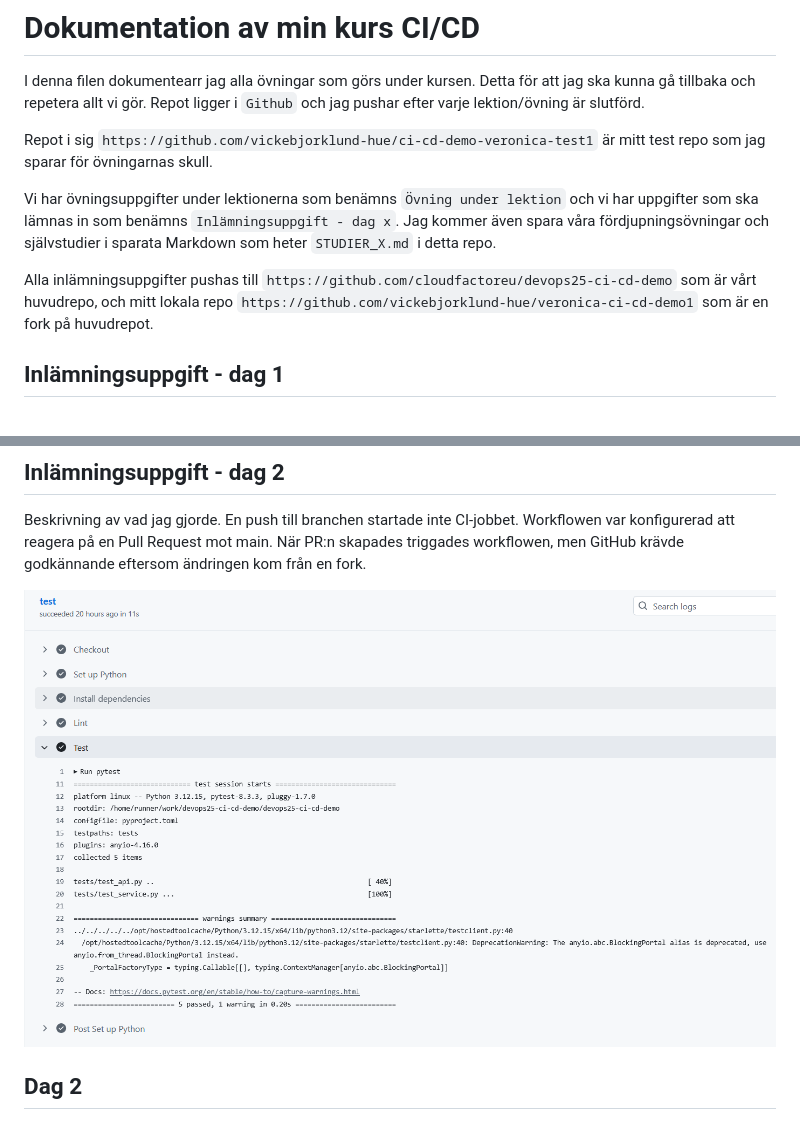
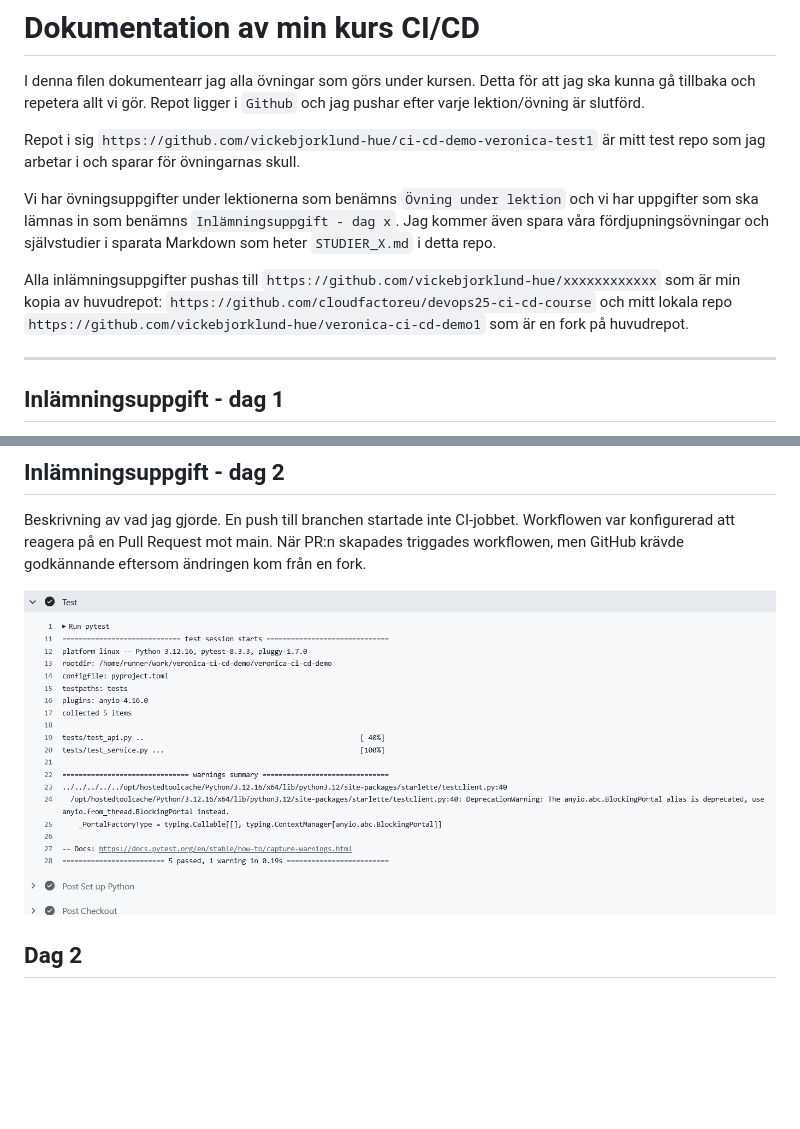
Before and after one commit to vickebjorklund-hue/ci-cd-demo-veronica-test1, a Markdown page: README.md, 2 parts joined by grey strips. GitHub-like rendering; pictures changed too: screenshots/03_ci_test.png (added), screenshots/03_day2_test.png (deleted); blank space fills up the shorter version.

```diff
--- a/README.md
+++ b/README.md
@@ -3,12 +3,15 @@
 I denna filen dokumentearr jag alla övningar som görs under kursen. Detta för att jag ska kunna gå tillbaka och repetera allt vi gör.
 Repot ligger i `Github` och jag pushar efter varje lektion/övning är slutförd.
 
-Repot i sig `https://github.com/vickebjorklund-hue/ci-cd-demo-veronica-test1` är mitt test repo som jag sparar för övningarnas skull.
+Repot i sig `https://github.com/vickebjorklund-hue/ci-cd-demo-veronica-test1` är mitt test repo som jag arbetar i och sparar för övningarnas skull.
 
 Vi har övningsuppgifter under lektionerna som benämns `Övning under lektion` och vi har uppgifter som ska lämnas in som benämns `Inlämningsuppgift - dag x`.
 Jag kommer även spara våra fördjupningsövningar och självstudier i sparata Markdown som heter `STUDIER_X.md` i detta repo.
 
-Alla inlämningsuppgifter pushas till `https://github.com/cloudfactoreu/devops25-ci-cd-demo` som är vårt huvudrepo, och mitt lokala repo `https://github.com/vickebjorklund-hue/veronica-ci-cd-demo1` som är en fork på huvudrepot.
+Alla inlämningsuppgifter pushas till `https://github.com/vickebjorklund-hue/xxxxxxxxxxxx` som är min kopia av huvudrepot: `https://github.com/cloudfactoreu/devops25-ci-cd-course`
+och mitt lokala repo `https://github.com/vickebjorklund-hue/veronica-ci-cd-demo1` som är en fork på huvudrepot.
+
+---
 
 ## Inlämningsuppgift - dag 1
 
@@ -35,7 +38,7 @@ Jag skapade ett eget repository (som kommer bli mitt test repo under hela kursen
 Beskrivning av vad jag gjorde.
 En push till branchen startade inte CI-jobbet. Workflowen var konfigurerad att reagera på en Pull Request mot main. När PR:n skapades triggades workflowen, men GitHub krävde godkännande eftersom ändringen kom från en fork.
 
-![DAY 2](/screenshots/03_day2_test.png)
+![DAY 2](/screenshots/03_ci_test.png)
 
 ## Dag 2
 
```
Also changed, not shown: other parts of README.md (+250 -2 lines), STUDIER_2.md (added, +179 -0 lines), STUDIER_3.md (added, +135 -0 lines), STUDIER_4.md (added), STUDIER_5.md (added), STUDIER_6.md (added), screenshots/04_day3_fail.png (added), screenshots/05_day3_shell_fail.png (added), screenshots/06_day3_git_testfail.png (added), screenshots/06_day3_shell_ok.png (added).
